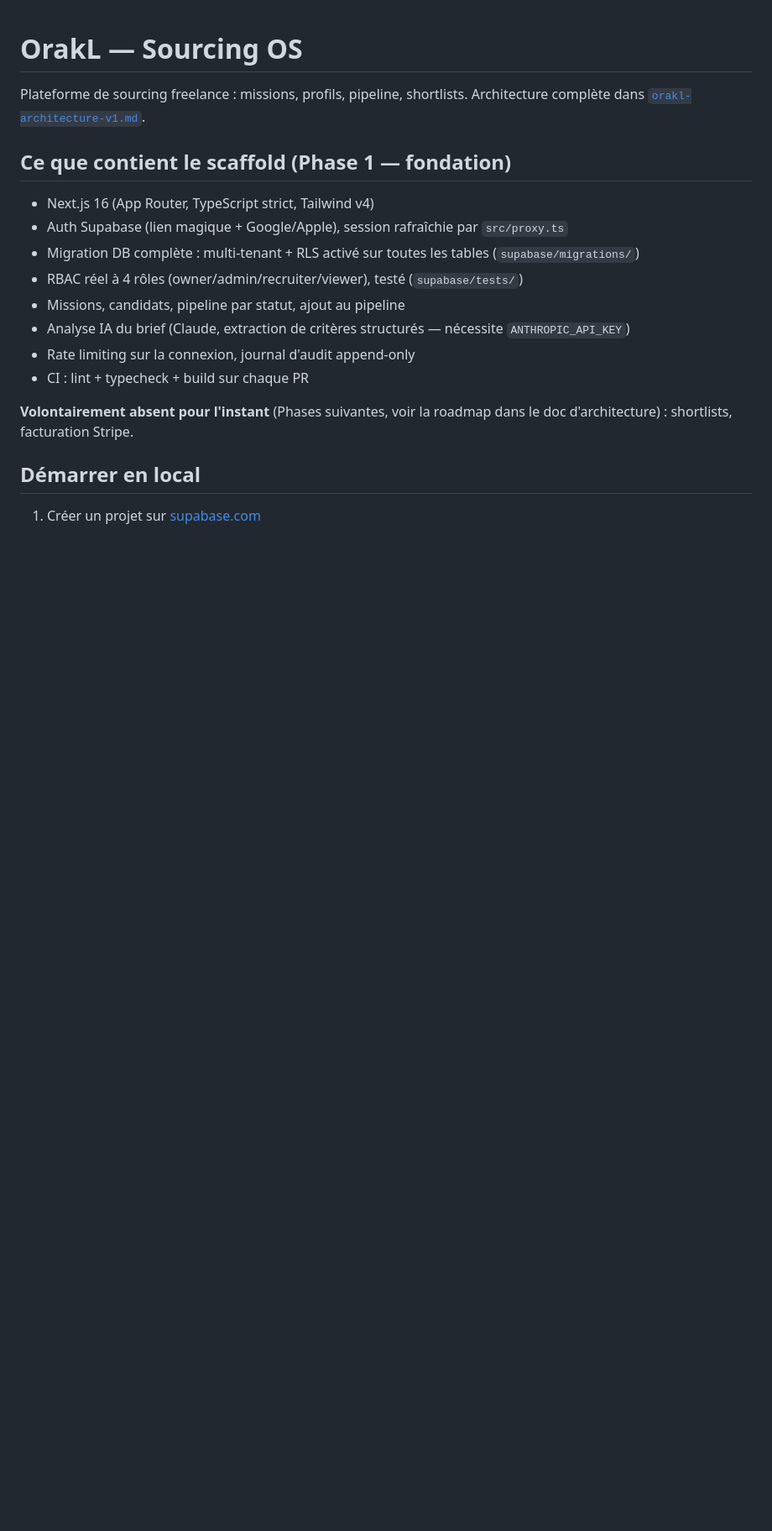
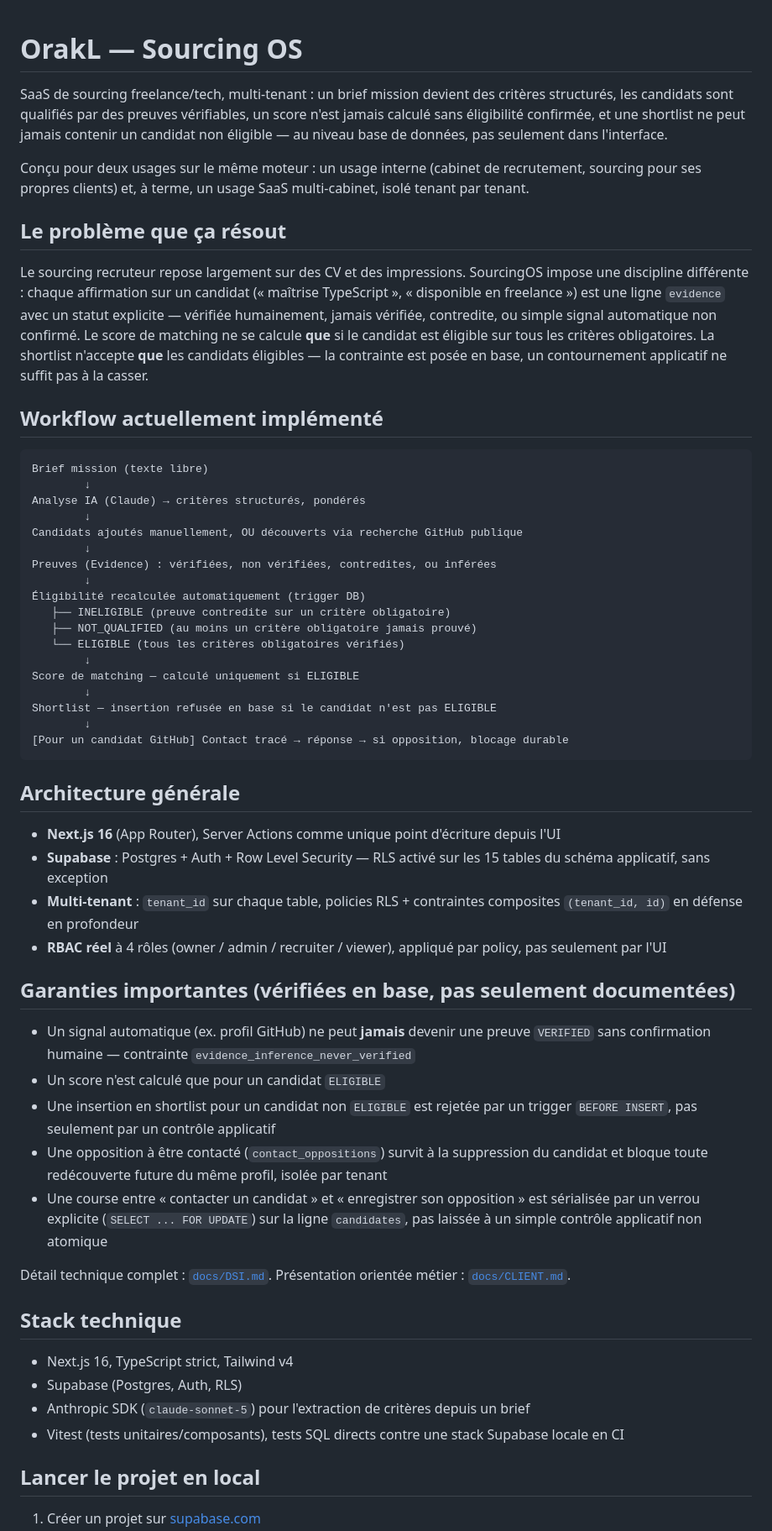
Before and after one commit to veloufrance-officiel/Sourcing-app, a Markdown page: README.md, the part around one of its changes. Shown at 84% size. Rendered like a GitHub page; blank space fills up the shorter version.

````diff
--- a/README.md
+++ b/README.md
@@ -1,20 +1,61 @@
 # OrakL — Sourcing OS
 
-Plateforme de sourcing freelance : missions, profils, pipeline, shortlists. Architecture complète dans [`orakl-architecture-v1.md`](./orakl-architecture-v1.md).
+SaaS de sourcing freelance/tech, multi-tenant : un brief mission devient des critères structurés, les candidats sont qualifiés par des preuves vérifiables, un score n'est jamais calculé sans éligibilité confirmée, et une shortlist ne peut jamais contenir un candidat non éligible — au niveau base de données, pas seulement dans l'interface.
 
-## Ce que contient le scaffold (Phase 1 — fondation)
+Conçu pour deux usages sur le même moteur : un usage interne (cabinet de recrutement, sourcing pour ses propres clients) et, à terme, un usage SaaS multi-cabinet, isolé tenant par tenant.
 
-- Next.js 16 (App Router, TypeScript strict, Tailwind v4)
-- Auth Supabase (lien magique + Google/Apple), session rafraîchie par `src/proxy.ts`
-- Migration DB complète : multi-tenant + RLS activé sur toutes les tables (`supabase/migrations/`)
-- RBAC réel à 4 rôles (owner/admin/recruiter/viewer), testé (`supabase/tests/`)
-- Missions, candidats, pipeline par statut, ajout au pipeline
-- Analyse IA du brief (Claude, extraction de critères structurés — nécessite `ANTHROPIC_API_KEY`)
-- Rate limiting sur la connexion, journal d'audit append-only
-- CI : lint + typecheck + build sur chaque PR
+## Le problème que ça résout
 
-**Volontairement absent pour l'instant** (Phases suivantes, voir la roadmap dans le doc d'architecture) : shortlists, facturation Stripe.
+Le sourcing recruteur repose largement sur des CV et des impressions. SourcingOS impose une discipline différente : chaque affirmation sur un candidat (« maîtrise TypeScript », « disponible en freelance ») est une ligne `evidence` avec un statut explicite — vérifiée humainement, jamais vérifiée, contredite, ou simple signal automatique non confirmé. Le score de matching ne se calcule **que** si le candidat est éligible sur tous les critères obligatoires. La shortlist n'accepte **que** les candidats éligibles — la contrainte est posée en base, un contournement applicatif ne suffit pas à la casser.
 
-## Démarrer en local
+## Workflow actuellement implémenté
+
+```
+Brief mission (texte libre)
+        ↓
+Analyse IA (Claude) → critères structurés, pondérés
+        ↓
+Candidats ajoutés manuellement, OU découverts via recherche GitHub publique
+        ↓
+Preuves (Evidence) : vérifiées, non vérifiées, contredites, ou inférées
+        ↓
+Éligibilité recalculée automatiquement (trigger DB)
+   ├── INELIGIBLE (preuve contredite sur un critère obligatoire)
+   ├── NOT_QUALIFIED (au moins un critère obligatoire jamais prouvé)
+   └── ELIGIBLE (tous les critères obligatoires vérifiés)
+        ↓
+Score de matching — calculé uniquement si ELIGIBLE
+        ↓
+Shortlist — insertion refusée en base si le candidat n'est pas ELIGIBLE
+        ↓
+[Pour un candidat GitHub] Contact tracé → réponse → si opposition, blocage durable
+```
+
+## Architecture générale
+
+- **Next.js 16** (App Router), Server Actions comme unique point d'écriture depuis l'UI
+- **Supabase** : Postgres + Auth + Row Level Security — RLS activé sur les 15 tables du schéma applicatif, sans exception
+- **Multi-tenant** : `tenant_id` sur chaque table, policies RLS + contraintes composites `(tenant_id, id)` en défense en profondeur
+- **RBAC réel** à 4 rôles (owner / admin / recruiter / viewer), appliqué par policy, pas seulement par l'UI
+
+## Garanties importantes (vérifiées en base, pas seulement documentées)
+
+- Un signal automatique (ex. profil GitHub) ne peut **jamais** devenir une preuve `VERIFIED` sans confirmation humaine — contrainte `evidence_inference_never_verified`
+- Un score n'est calculé que pour un candidat `ELIGIBLE`
+- Une insertion en shortlist pour un candidat non `ELIGIBLE` est rejetée par un trigger `BEFORE INSERT`, pas seulement par un contrôle applicatif
+- Une opposition à être contacté (`contact_oppositions`) survit à la suppression du candidat et bloque toute redécouverte future du même profil, isolée par tenant
+- Une course entre « contacter un candidat » et « enregistrer son opposition » est sérialisée par un verrou explicite (`SELECT ... FOR UPDATE`) sur la ligne `candidates`, pas laissée à un simple contrôle applicatif non atomique
+
+Détail technique complet : [`docs/DSI.md`](./docs/DSI.md).
+Présentation orientée métier : [`docs/CLIENT.md`](./docs/CLIENT.md).
+
+## Stack technique
+
+- Next.js 16, TypeScript strict, Tailwind v4
+- Supabase (Postgres, Auth, RLS)
+- Anthropic SDK (`claude-sonnet-5`) pour l'extraction de critères depuis un brief
+- Vitest (tests unitaires/composants), tests SQL directs contre une stack Supabase locale en CI
+
+## Lancer le projet en local
 
 1. Créer un projet sur [supabase.com](https://supabase.com)
````
Also changed, not shown: other parts of README.md (+31 -17 lines), docs/CLIENT.md (added, +76 -0 lines), docs/DSI.md (added, +160 -0 lines).
